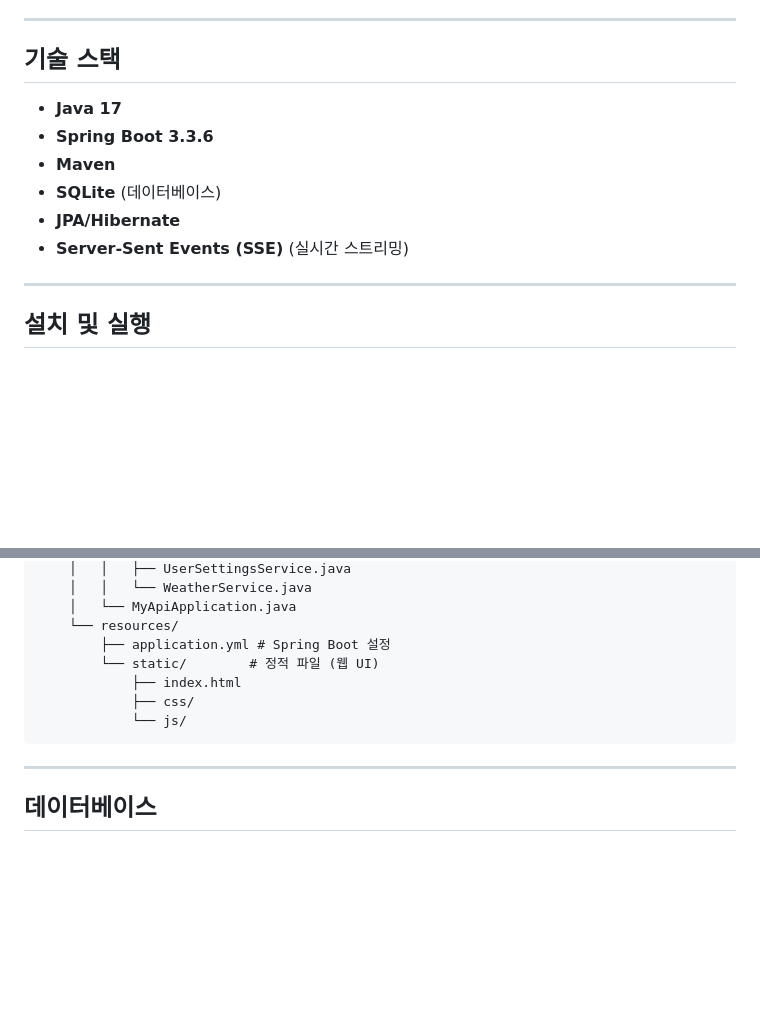
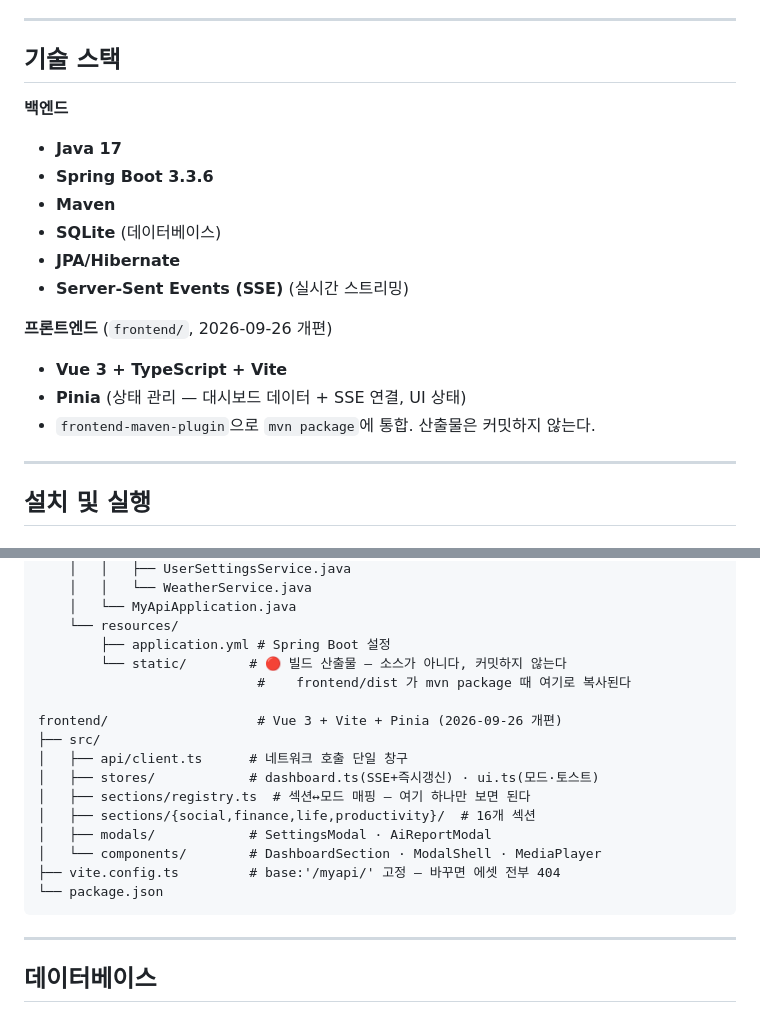
Before and after one commit to LucestDail/myapi, a Markdown page: README.md, 2 parts joined by grey strips. Rendered like a GitHub page; blank space fills up the shorter version.

````diff
--- a/README.md
+++ b/README.md
@@ -64,12 +111,18 @@ Spring Boot 기반의 REST API 서버로, 주식 정보, 날씨, 뉴스, 시스
 
 ## 기술 스택
 
+**백엔드**
 - **Java 17**
 - **Spring Boot 3.3.6**
 - **Maven**
 - **SQLite** (데이터베이스)
 - **JPA/Hibernate**
 - **Server-Sent Events (SSE)** (실시간 스트리밍)
+
+**프론트엔드** (`frontend/`, 2026-09-26 개편)
+- **Vue 3 + TypeScript + Vite**
+- **Pinia** (상태 관리 — 대시보드 데이터 + SSE 연결, UI 상태)
+- `frontend-maven-plugin`으로 `mvn package`에 통합. 산출물은 커밋하지 않는다.
 
 ---
 
@@ -1353,10 +1406,19 @@ myapi/
     │   └── MyApiApplication.java
     └── resources/
         ├── application.yml # Spring Boot 설정
-        └── static/        # 정적 파일 (웹 UI)
-            ├── index.html
-            ├── css/
-            └── js/
+        └── static/        # 🔴 빌드 산출물 — 소스가 아니다, 커밋하지 않는다
+                            #    frontend/dist 가 mvn package 때 여기로 복사된다
+
+frontend/                   # Vue 3 + Vite + Pinia (2026-09-26 개편)
+├── src/
+│   ├── api/client.ts      # 네트워크 호출 단일 창구
+│   ├── stores/            # dashboard.ts(SSE+즉시갱신) · ui.ts(모드·토스트)
+│   ├── sections/registry.ts  # 섹션↔모드 매핑 — 여기 하나만 보면 된다
+│   ├── sections/{social,finance,life,productivity}/  # 16개 섹션
+│   ├── modals/            # SettingsModal · AiReportModal
+│   └── components/        # DashboardSection · ModalShell · MediaPlayer
+├── vite.config.ts         # base:'/myapi/' 고정 — 바꾸면 에셋 전부 404
+└── package.json
 ```
 
 ---
````
Also changed, not shown: other parts of README.md (+47 -0 lines).
